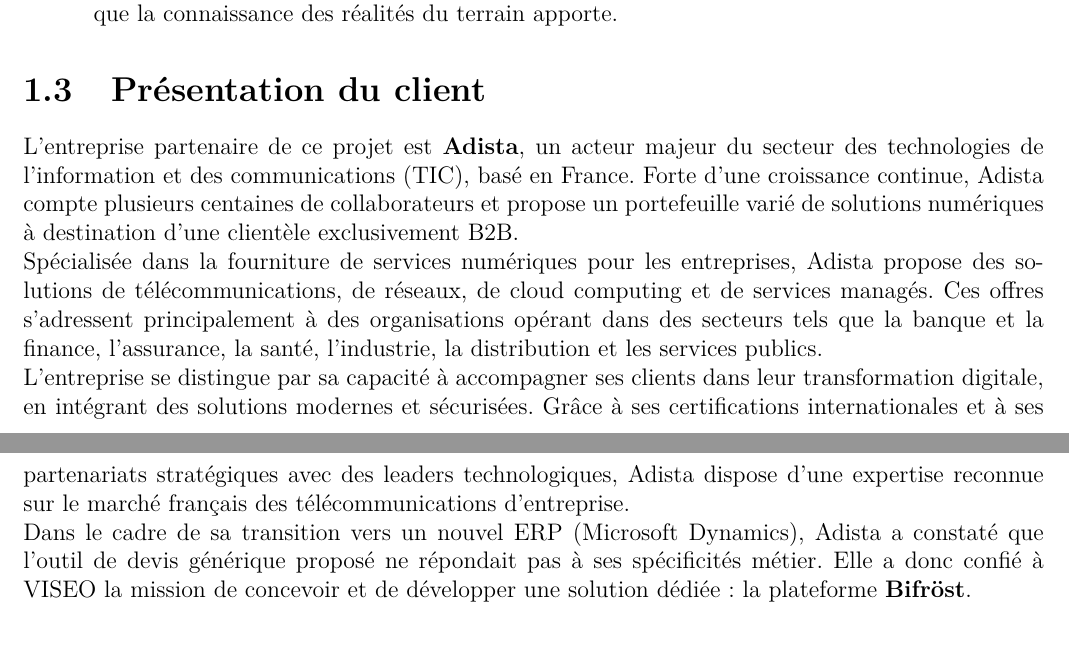
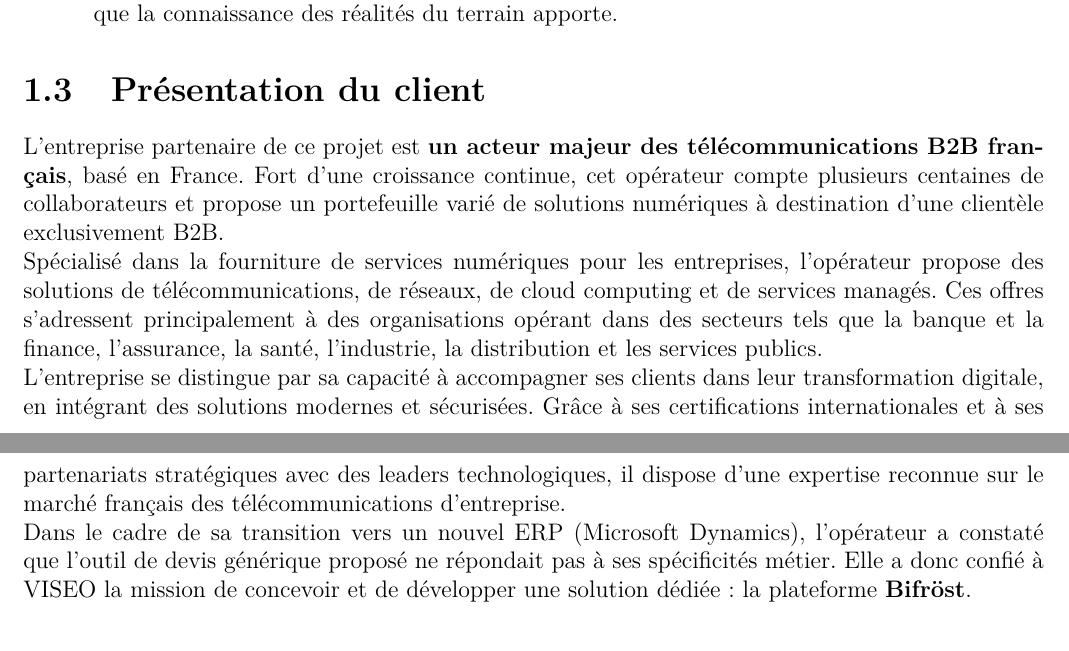
Before and after one commit to elabdioui/PFE-BIFROST, a LaTeX document (rapport - EMSI.tex, which reads chapitre1.tex): two parts of pages 16 and 17 of 32, joined at a grey line, cut so that both start at the same text. Compiled offline with pdfLaTeX.

Commit message:
elemination de adista

```diff
--- a/chapitre1.tex
+++ b/chapitre1.tex
@@ -128,13 +128,13 @@
 \section{Pr\'esentation du client}
 % ========================================
 
-L'entreprise partenaire de ce projet est \textbf{Adista}, un acteur majeur du secteur des technologies de l'information et des communications (TIC), bas\'e en France. Forte d'une croissance continue, Adista compte plusieurs centaines de collaborateurs et propose un portefeuille vari\'e de solutions num\'eriques \`a destination d'une client\`ele exclusivement B2B.
+L'entreprise partenaire de ce projet est \textbf{un acteur majeur des télécommunications B2B français}, basé en France. Fort d'une croissance continue, cet opérateur compte plusieurs centaines de collaborateurs et propose un portefeuille varié de solutions numériques à destination d'une clientèle exclusivement B2B.
 
-Sp\'ecialis\'ee dans la fourniture de services num\'eriques pour les entreprises, Adista propose des solutions de t\'el\'ecommunications, de r\'eseaux, de cloud computing et de services manag\'es. Ces offres s'adressent principalement \`a des organisations op\'erant dans des secteurs tels que la banque et la finance, l'assurance, la sant\'e, l'industrie, la distribution et les services publics.
+Spécialisé dans la fourniture de services numériques pour les entreprises, l'opérateur propose des solutions de télécommunications, de réseaux, de cloud computing et de services managés. Ces offres s'adressent principalement \`a des organisations op\'erant dans des secteurs tels que la banque et la finance, l'assurance, la sant\'e, l'industrie, la distribution et les services publics.
 
-L'entreprise se distingue par sa capacit\'e \`a accompagner ses clients dans leur transformation digitale, en int\'egrant des solutions modernes et s\'ecuris\'ees. Gr\^ace \`a ses certifications internationales et \`a ses partenariats strat\'egiques avec des leaders technologiques, Adista dispose d'une expertise reconnue sur le march\'e fran\c{c}ais des t\'el\'ecommunications d'entreprise.
+L'entreprise se distingue par sa capacit\'e \`a accompagner ses clients dans leur transformation digitale, en int\'egrant des solutions modernes et s\'ecuris\'ees. Grâce à ses certifications internationales et à ses partenariats stratégiques avec des leaders technologiques, il dispose d'une expertise reconnue sur le marché français des télécommunications d'entreprise.
 
-Dans le cadre de sa transition vers un nouvel ERP (Microsoft Dynamics), Adista a constat\'e que l'outil de devis g\'en\'erique propos\'e ne r\'epondait pas \`a ses sp\'ecificit\'es m\'etier. Elle a donc confi\'e \`a VISEO la mission de concevoir et de d\'evelopper une solution d\'edi\'ee~: la plateforme \textbf{Bifr\"ost}.
+Dans le cadre de sa transition vers un nouvel ERP (Microsoft Dynamics), l'opérateur a constaté que l'outil de devis générique proposé ne répondait pas à ses spécificités métier. Elle a donc confi\'e \`a VISEO la mission de concevoir et de d\'evelopper une solution d\'edi\'ee~: la plateforme \textbf{Bifr\"ost}.
 
 \section{Contexte du Projet Bifröst}
 \label{sec:contexte_bifrost_ch1}
--- a/rapport - EMSI.tex
+++ b/rapport - EMSI.tex
@@ -56,7 +56,8 @@
 \newcommand{\reportSubject}{%
   Contribution au d\'eveloppement et \\
   \vspace{6pt}
-  \`a l'am\'elioration de la plateforme Bifr\"ost%
+   de la plateforme de gestion des devis BIFR\"OST
+
 }
 
 \newcommand{\dateSoutenance}{16/09/2025}
```
